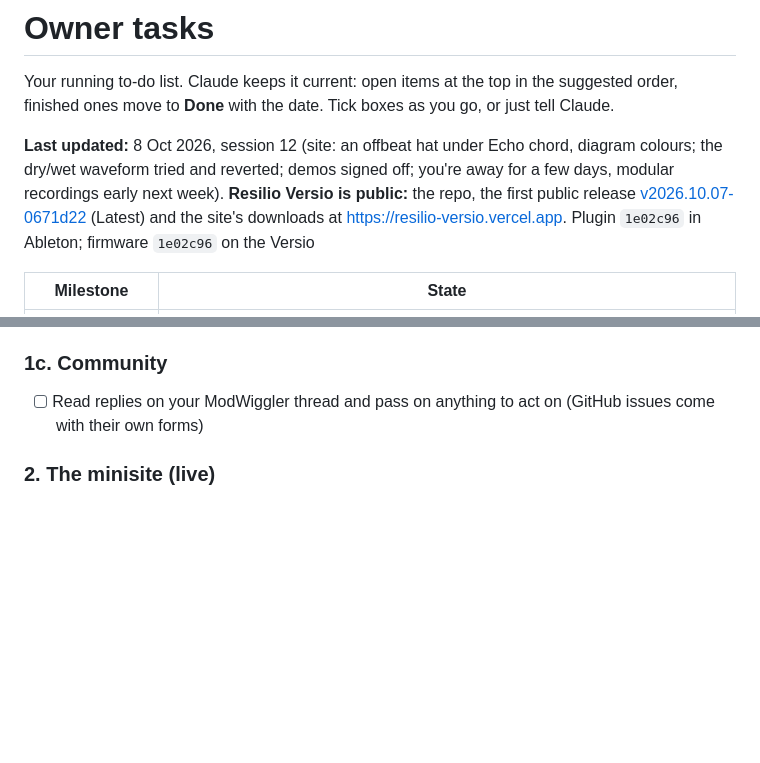
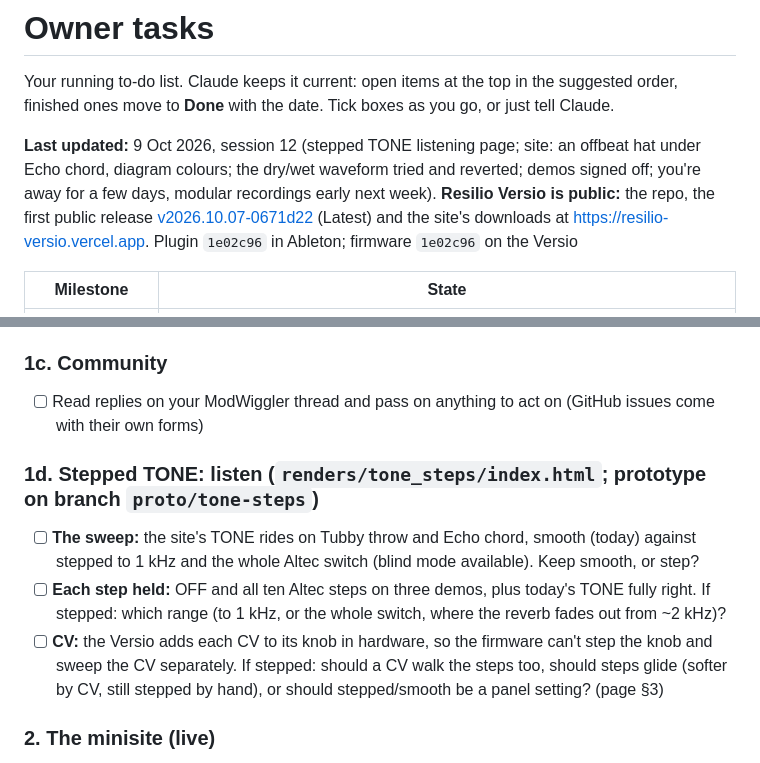
Before and after one commit to jeffebauer/resilio-versio, a Markdown page: docs/TASKS.md, 2 parts joined by grey strips. Rendered like a GitHub page; blank space fills up the shorter version.

Commit message:
TASKS: stepped TONE listening page (1d)
Co-Authored-By: Claude Opus 5.5 <noreply@anthropic.com>

```diff
--- a/docs/TASKS.md
+++ b/docs/TASKS.md
@@ -2,7 +2,7 @@
 
 Your running to-do list. Claude keeps it current: open items at the top in the suggested order, finished ones move to **Done** with the date. Tick boxes as you go, or just tell Claude.
 
-**Last updated:** 8 Oct 2026, session 12 (site: an offbeat hat under Echo chord, diagram colours; the dry/wet waveform tried and reverted; demos signed off; you're away for a few days, modular recordings early next week). **Resilio Versio is public:** the repo, the first public release [v2026.10.07-0671d22](https://github.com/jeffebauer/resilio-versio/releases/tag/v2026.10.07-0671d22) (Latest) and the site's downloads at https://resilio-versio.vercel.app. Plugin `1e02c96` in Ableton; firmware `1e02c96` on the Versio
+**Last updated:** 9 Oct 2026, session 12 (stepped TONE listening page; site: an offbeat hat under Echo chord, diagram colours; the dry/wet waveform tried and reverted; demos signed off; you're away for a few days, modular recordings early next week). **Resilio Versio is public:** the repo, the first public release [v2026.10.07-0671d22](https://github.com/jeffebauer/resilio-versio/releases/tag/v2026.10.07-0671d22) (Latest) and the site's downloads at https://resilio-versio.vercel.app. Plugin `1e02c96` in Ableton; firmware `1e02c96` on the Versio
 
 | Milestone | State |
 |---|---|
@@ -31,6 +31,11 @@ Claude's session wasn't allowed to delete branches, so these are yours. All the
 
 ### 1c. Community
 - [ ] Read replies on your ModWiggler thread and pass on anything to act on (GitHub issues come with their own forms)
+
+### 1d. Stepped TONE: listen (`renders/tone_steps/index.html`; prototype on branch `proto/tone-steps`)
+- [ ] **The sweep:** the site's TONE rides on Tubby throw and Echo chord, smooth (today) against stepped to 1 kHz and the whole Altec switch (blind mode available). Keep smooth, or step?
+- [ ] **Each step held:** OFF and all ten Altec steps on three demos, plus today's TONE fully right. If stepped: which range (to 1 kHz, or the whole switch, where the reverb fades out from ~2 kHz)?
+- [ ] **CV:** the Versio adds each CV to its knob in hardware, so the firmware can't step the knob and sweep the CV separately. If stepped: should a CV walk the steps too, should steps glide (softer by CV, still stepped by hand), or should stepped/smooth be a panel setting? (page §3)
 
 ### 2. The minisite (live)
 - [ ] **Check the hero film on your iPhone** (Safari): no white edges on load, no flicker when the loop takes over, and scroll away straight after load then back: the film carries on. (Claude couldn't watch these play: the in-app browser stops video when hidden)
```
